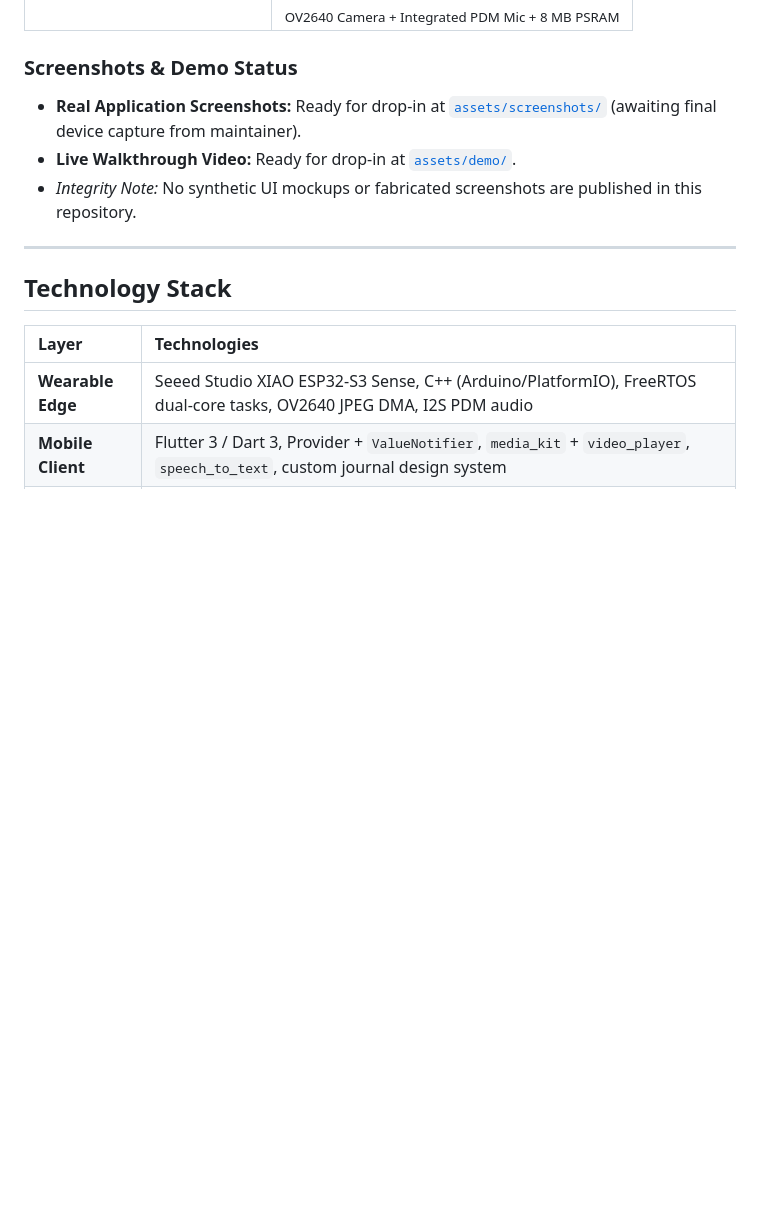
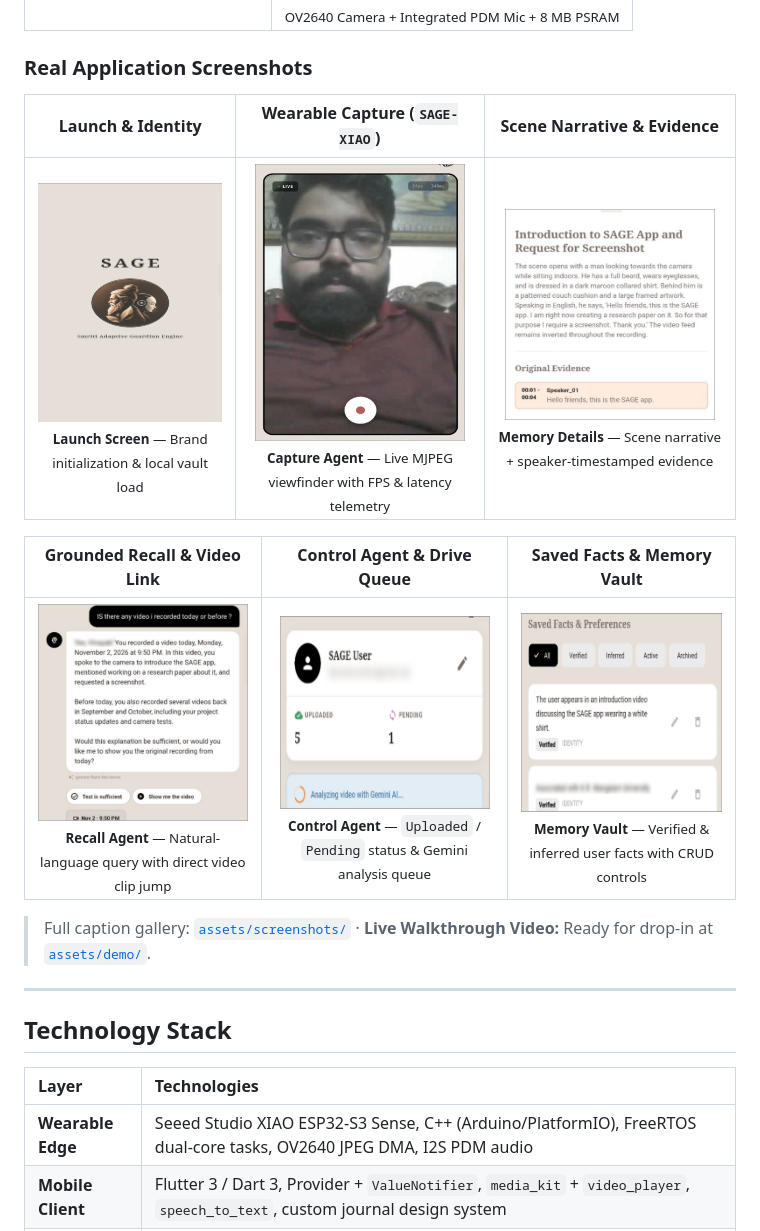
Before and after one commit to ByteBastion/SAGE-Product, a Markdown page: README.md, the part around the change. Drawn GitHub-style; pictures changed too: assets/screenshots/01-splash-launch.png (added), assets/screenshots/02-memory-details.png (added), assets/screenshots/03-capture-dashboard.png (added); blank space fills up the shorter version.

Commit message:
docs(screenshots): add 6 real Android application screenshots to gallery and README

```diff
--- a/README.md
+++ b/README.md
@@ -91,10 +91,17 @@ Human episodic memory fades rapidly—where keys were placed, what action items
 | :---: | :---: |
 | <img src="assets/logo/sage_wizard.png" width="84" alt="SAGE Wizard"/><br/><sub>Capture · Memory · Recall · Control</sub> | <img src="assets/hardware/xiao_device.png" width="170" alt="Seeed XIAO ESP32-S3 Sense"/><br/><sub>OV2640 Camera + Integrated PDM Mic + 8 MB PSRAM</sub> |
 
-### Screenshots & Demo Status
-- **Real Application Screenshots:** Ready for drop-in at [`assets/screenshots/`](assets/screenshots/README.md) (awaiting final device capture from maintainer).
-- **Live Walkthrough Video:** Ready for drop-in at [`assets/demo/`](assets/demo/README.md).
-- *Integrity Note:* No synthetic UI mockups or fabricated screenshots are published in this repository.
+### Real Application Screenshots
+
+| Launch & Identity | Wearable Capture (`SAGE-XIAO`) | Scene Narrative & Evidence |
+| :---: | :---: | :---: |
+| <img src="assets/screenshots/01-splash-launch.png" width="210" alt="SAGE Launch Screen"/><br/><sub>**Launch Screen** — Brand initialization & local vault load</sub> | <img src="assets/screenshots/03-capture-dashboard.png" width="210" alt="Live XIAO Capture Viewfinder"/><br/><sub>**Capture Agent** — Live MJPEG viewfinder with FPS & latency telemetry</sub> | <img src="assets/screenshots/02-memory-details.png" width="210" alt="Memory Details and Original Evidence"/><br/><sub>**Memory Details** — Scene narrative + speaker-timestamped evidence</sub> |
+
+| Grounded Recall & Video Link | Control Agent & Drive Queue | Saved Facts & Memory Vault |
+| :---: | :---: | :---: |
+| <img src="assets/screenshots/04-recall-chat.png" width="210" alt="Recall Chat with Evidence Playback"/><br/><sub>**Recall Agent** — Natural-language query with direct video clip jump</sub> | <img src="assets/screenshots/05-control-agent.png" width="210" alt="Control Agent Sync Status"/><br/><sub>**Control Agent** — `Uploaded` / `Pending` status & Gemini analysis queue</sub> | <img src="assets/screenshots/06-memory-vault.png" width="210" alt="Personal Memory Vault Facts"/><br/><sub>**Memory Vault** — Verified & inferred user facts with CRUD controls</sub> |
+
+> Full caption gallery: [`assets/screenshots/`](assets/screenshots/README.md) · **Live Walkthrough Video:** Ready for drop-in at [`assets/demo/`](assets/demo/README.md).
 
 ---
 
```
Also changed, not shown: assets/screenshots/README.md (+10 -9 lines).
